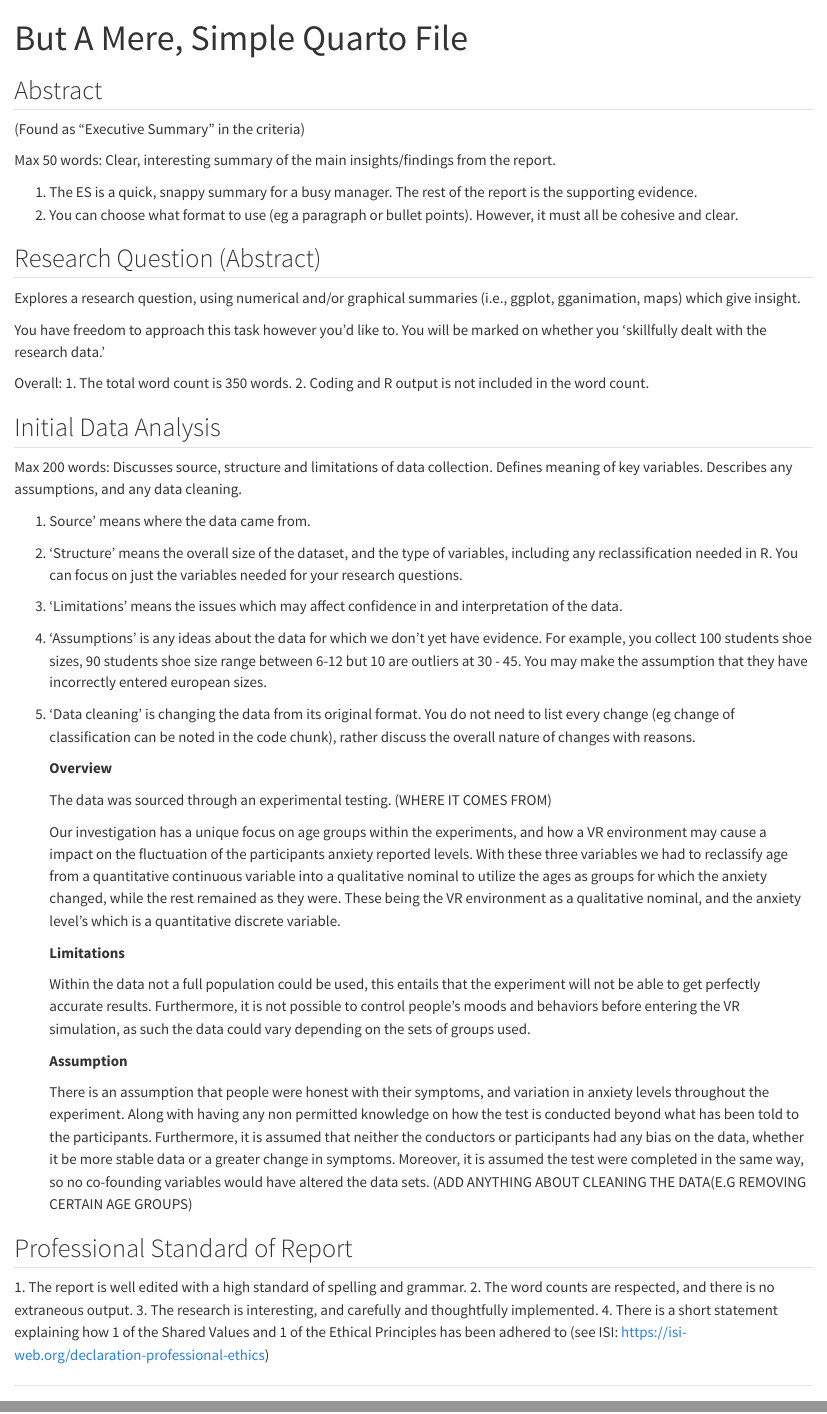
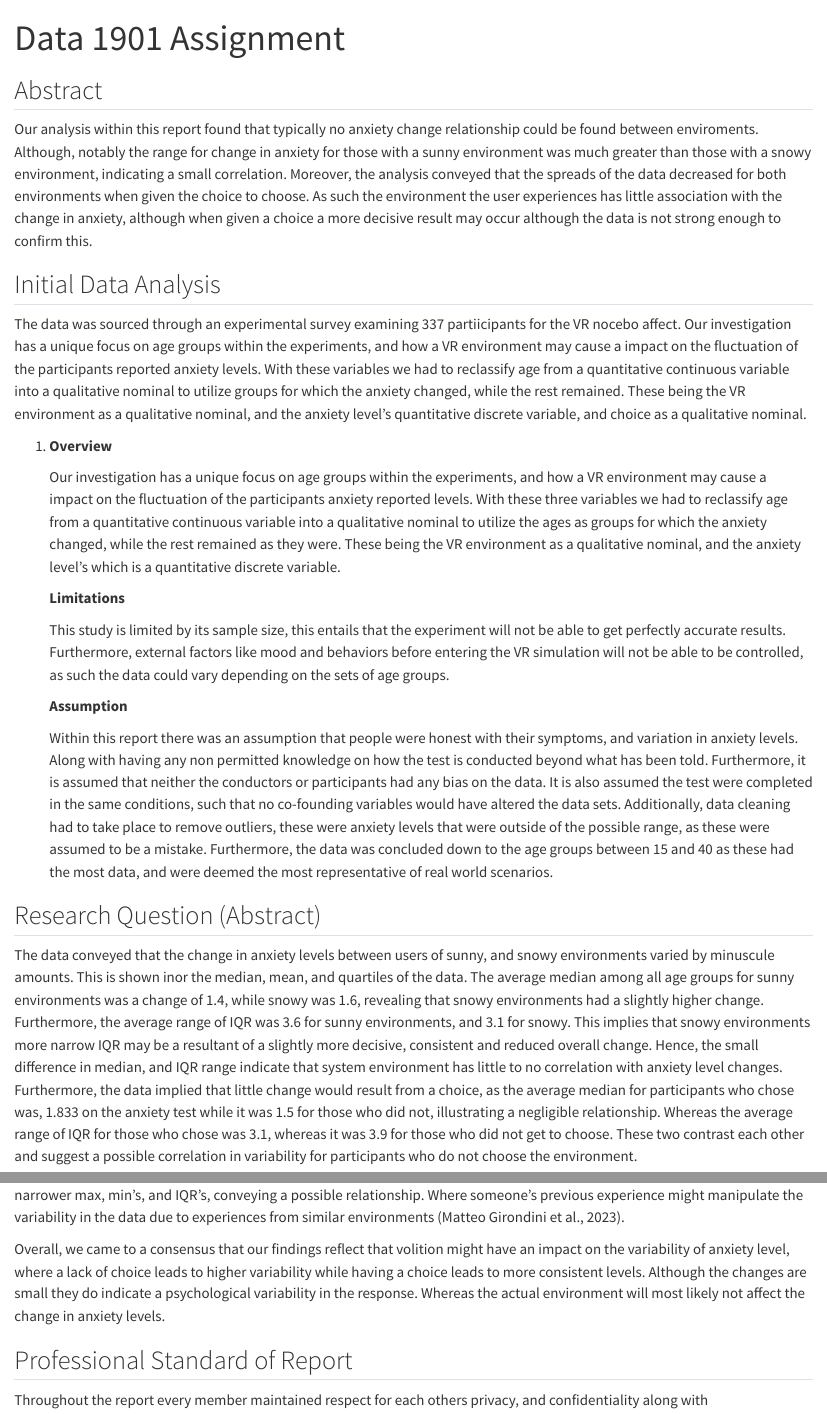
Before and after one commit to Shadowwwwwwwwwwwwwwwwww/Data-Project, a Quarto document (_Project.qmd): the page in a window 1100 px wide, from its top, and a second part further down, joined at a grey line. Rendered offline with R 4.5, knitr and Pandoc in place of Quarto, with nearby package versions.

Commit message:
Writting

```diff
--- a/_Project.qmd
+++ b/_Project.qmd
@@ -1,5 +1,5 @@
 ---
-title: "But A Mere, Simple Quarto File"
+title: "Data 1901 Assignment"
 authors: Blake, Leo, Ari, August Gonzales, Harry Le
 format:
     html:
@@ -15,45 +17,24 @@ library(plotly)
 
 ## Abstract
 
-(Found as "Executive Summary" in the criteria)
-
-Max 50 words: Clear, interesting summary of the main insights/findings from the report.\
-
-1.  The ES is a quick, snappy summary for a busy manager. The rest of the report is the supporting evidence.
-2.  You can choose what format to use (eg a paragraph or bullet points). However, it must all be cohesive and clear.
-
-## Research Question (Abstract)
-
-Explores a research question, using numerical and/or graphical summaries (i.e., ggplot, gganimation, maps) which give insight.\
-
-You have freedom to approach this task however you'd like to. You will be marked on whether you 'skillfully dealt with the research data.'\
-
-Overall: 1. The total word count is 350 words. 2. Coding and R output is not included in the word count.
+Our analysis within this report found that typically no anxiety change relationship could be found between enviroments. Although, notably the range for change in anxiety for those with a sunny environment was much greater than those with a snowy environment, indicating a small correlation. Moreover, the analysis conveyed that the spreads of the data decreased for both environments when given the choice to choose. As such the environment the user experiences has little association with the change in anxiety, although when given a choice a more decisive result may occur although the data is not strong enough to confirm this.
 
 ## Initial Data Analysis
 
-Max 200 words: Discusses source, structure and limitations of data collection. Defines meaning of key variables. Describes any assumptions, and any data cleaning.
+The data was sourced through an experimental survey examining 337 partiicipants for the VR nocebo affect. Our investigation has a unique focus on age groups within the experiments, and how a VR environment may cause a impact on the fluctuation of the participants reported anxiety levels. With these variables we had to reclassify age from a quantitative continuous variable into a qualitative nominal to utilize groups for which the anxiety changed, while the rest remained. These being the VR environment as a qualitative nominal, and the anxiety level's quantitative discrete variable, and choice as a qualitative nominal.
 
-1.  Source' means where the data came from.
-
-2.  'Structure' means the overall size of the dataset, and the type of variables, including any reclassification needed in R. You can focus on just the variables needed for your research questions.
-
-3.  'Limitations' means the issues which may affect confidence in and interpretation of the data.
-
-4.  'Assumptions' is any ideas about the data for which we don't yet have evidence. For example, you collect 100 students shoe sizes, 90 students shoe size range between 6-12 but 10 are outliers at 30 - 45. You may make the assumption that they have incorrectly entered european sizes.
-
-5.  'Data cleaning' is changing the data from its original format. You do not need to list every change (eg change of classification can be noted in the code chunk), rather discuss the overall nature of changes with reasons.
-
-    **Overview**
-
-    The data was sourced through an experimental testing. (WHERE IT COMES FROM)
+1.  **Overview**
 
     Our investigation has a unique focus on age groups within the experiments, and how a VR environment may cause a impact on the fluctuation of the participants anxiety reported levels. With these three variables we had to reclassify age from a quantitative continuous variable into a qualitative nominal to utilize the ages as groups for which the anxiety changed, while the rest remained as they were. These being the VR environment as a qualitative nominal, and the anxiety level's which is a quantitative discrete variable.
 
     **Limitations**
 
-    Within the data not a full population could be used, this entails that the experiment will not be able to get perfectly accurate results. Furthermore, it is not possible to control people's moods and behaviors before entering the VR simulation, as such the data could vary depending on the sets of groups used.
+    This study is limited by its sample size, this entails that the experiment will not be able to get perfectly accurate results. Furthermore, external factors like mood and behaviors before entering the VR simulation will not be able to be controlled, as such the data could vary depending on the sets of age groups.
 
     **Assumption**
 
-    There is an assumption that people were honest with their symptoms, and variation in anxiety levels throughout the experiment. Along with having any non permitted knowledge on how the test is conducted beyond what has been told to the participants. Furthermore, it is assumed that neither the conductors or participants had any bias on the data, whether it be more stable data or a greater change in symptoms. Moreover, it is assumed the test were completed in the same way, so no co-founding variables would have altered the data sets. (ADD ANYTHING ABOUT CLEANING THE DATA(E.G REMOVING CERTAIN AGE GROUPS)
+    Within this report there was an assumption that people were honest with their symptoms, and variation in anxiety levels. Along with having any non permitted knowledge on how the test is conducted beyond what has been told. Furthermore, it is assumed that neither the conductors or participants had any bias on the data. It is also assumed the test were completed in the same conditions, such that no co-founding variables would have altered the data sets. Additionally, data cleaning had to take place to remove outliers, these were anxiety levels that were outside of the possible range, as these were assumed to be a mistake. Furthermore, the data was concluded down to the age groups between 15 and 40 as these had the most data, and were deemed the most representative of real world scenarios.
+
+## Research Question (Abstract)
+
+The data conveyed that the change in anxiety levels between users of sunny, and snowy environments varied by minuscule amounts. This is shown inor the median, mean, and quartiles of the data. The average median among all age groups for sunny environments was a change of 1.4, while snowy was 1.6, revealing that snowy environments had a slightly higher change. Furthermore, the average range of IQR was 3.6 for sunny environments, and 3.1 for snowy. This implies that snowy environments more narrow IQR may be a resultant of a slightly more decisive, consistent and reduced overall change. Hence, the small difference in median, and IQR range indicate that system environment has little to no correlation with anxiety level changes. Furthermore, the data implied that little change would result from a choice, as the average median for participants who chose was, 1.833 on the anxiety test while it was 1.5 for those who did not, illustrating a negligible relationship. Whereas the average range of IQR for those who chose was 3.1, whereas it was 3.9 for those who did not get to choose. These two contrast each other and suggest a possible correlation in variability for participants who do not choose the environment.
@@ -60,4 +44,4 @@ Max 200 words: Discusses source, structure and limitations of data collection. D
+Overall, we came to a consensus that our findings reflect that volition might have an impact on the variability of anxiety level, where a lack of choice leads to higher variability while having a choice leads to more consistent levels. Although the changes are small they do indicate a psychological variability in the response. Whereas the actual environment will most likely not affect the change in anxiety levels.
 
 ## Professional Standard of Report
 
-1\. The report is well edited with a high standard of spelling and grammar. 2. The word counts are respected, and there is no extraneous output. 3. The research is interesting, and carefully and thoughtfully implemented. 4. There is a short statement explaining how 1 of the Shared Values and 1 of the Ethical Principles has been adhered to (see ISI: <https://isi-web.org/declaration-professional-ethics>)
```
Also changed, not shown: Acknowledgements and Resources.qmd (+4 -0 lines), _Project.qmd (18 more changed lines).
